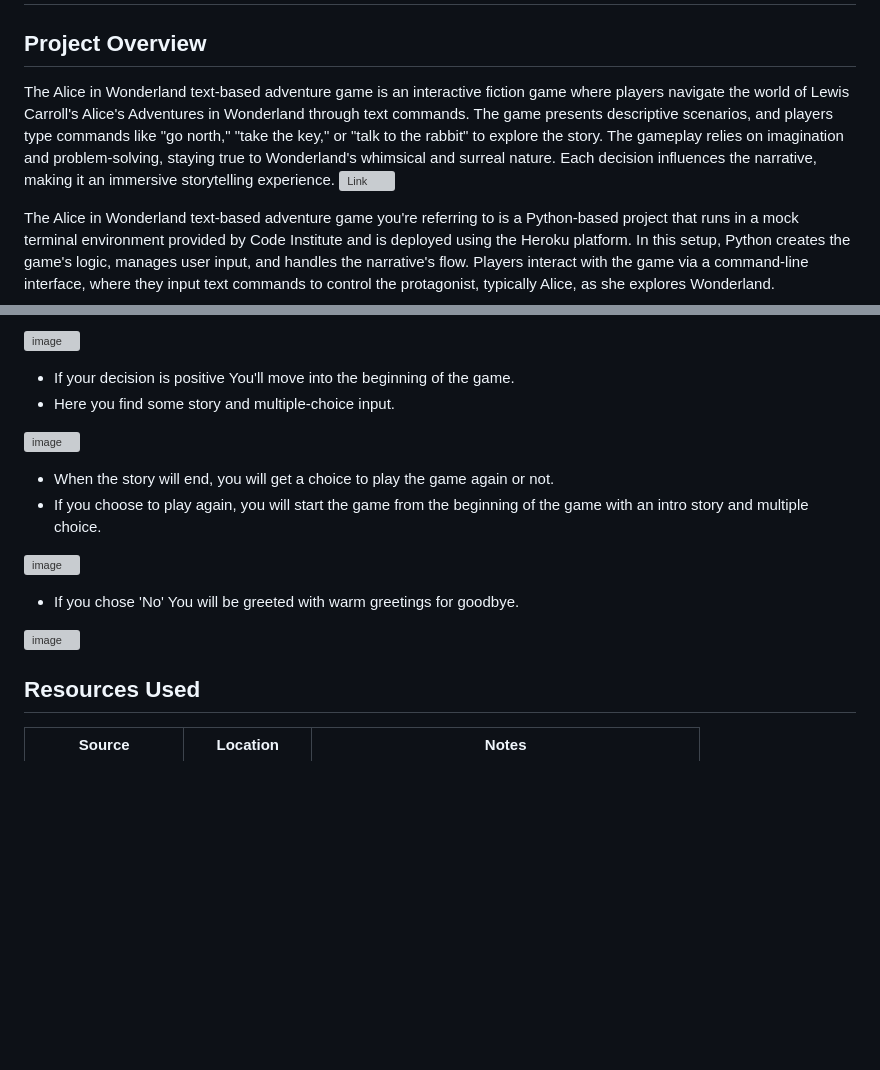
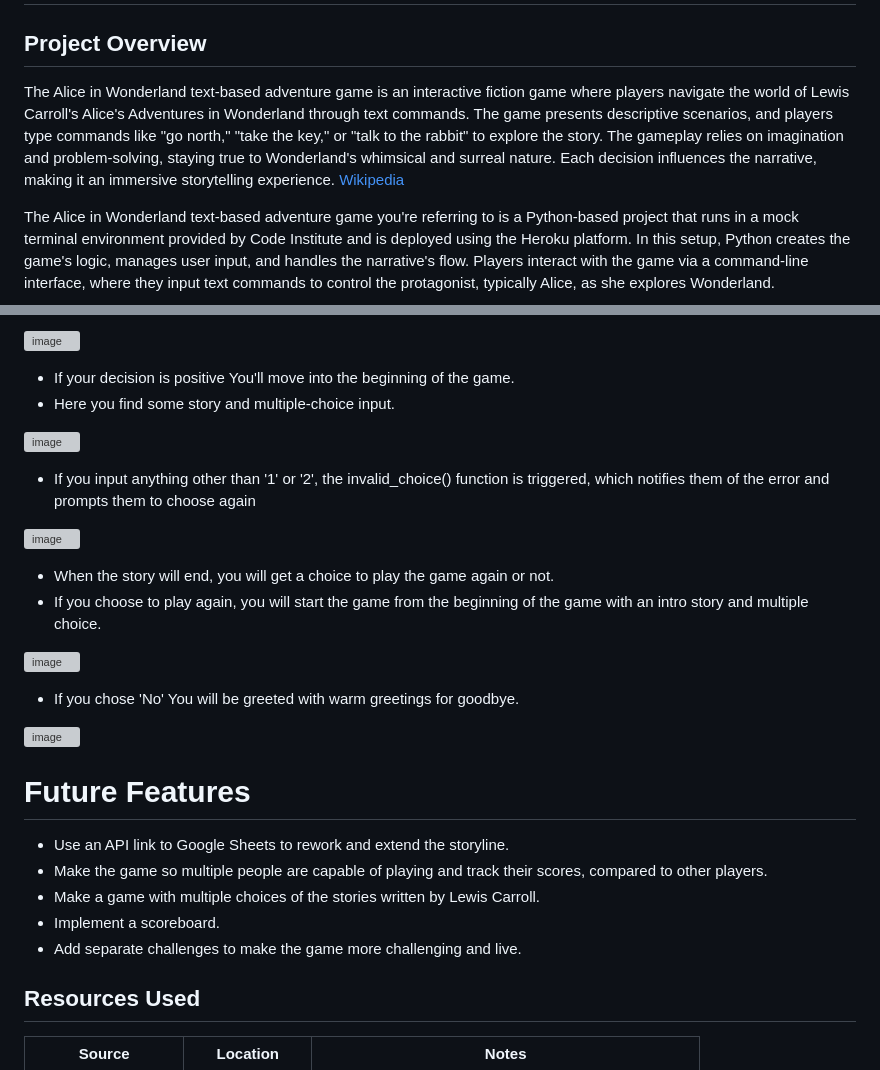
Before and after one commit to Angela-Sin/Alice-in-Wonderland-PP3, a Markdown page: README.md, 2 parts joined by grey strips. Drawn GitHub-style; blank space fills up the shorter version; grey boxes are pictures that could not be loaded.

Commit message:
Update README.md
Add Future Features to the readme.

```diff
--- a/README.md
+++ b/README.md
@@ -4,7 +4,7 @@
 
 ## Project Overview
 
-The Alice in Wonderland text-based adventure game is an interactive fiction game where players navigate the world of Lewis Carroll's Alice's Adventures in Wonderland through text commands. The game presents descriptive scenarios, and players type commands like "go north," "take the key," or "talk to the rabbit" to explore the story. The gameplay relies on imagination and problem-solving, staying true to Wonderland's whimsical and surreal nature. Each decision influences the narrative, making it an immersive storytelling experience. ![Link](https://en.wikipedia.org/wiki/Choose_Your_Own_Adventure)
+The Alice in Wonderland text-based adventure game is an interactive fiction game where players navigate the world of Lewis Carroll's Alice's Adventures in Wonderland through text commands. The game presents descriptive scenarios, and players type commands like "go north," "take the key," or "talk to the rabbit" to explore the story. The gameplay relies on imagination and problem-solving, staying true to Wonderland's whimsical and surreal nature. Each decision influences the narrative, making it an immersive storytelling experience. [Wikipedia](https://en.wikipedia.org/wiki/Choose_Your_Own_Adventure)
 
 The Alice in Wonderland text-based adventure game you're referring to is a Python-based project that runs in a mock terminal environment provided by Code Institute and is deployed using the Heroku platform. In this setup, Python creates the game's logic, manages user input, and handles the narrative's flow. Players interact with the game via a command-line interface, where they input text commands to control the protagonist, typically Alice, as she explores Wonderland.
 
@@ -68,6 +68,10 @@ The game likely uses Python libraries for handling input/output and basic contro
 
 ![image](https://github.com/user-attachments/assets/506e1b36-f420-43b4-8194-efcc00a35b2c)
 
+- If you input anything other than '1' or '2', the invalid_choice() function is triggered, which notifies them of the error and prompts them to choose again
+
+![image](https://github.com/user-attachments/assets/46349073-eba0-47ac-bd22-1b841038d026)
+
 - When the story will end, you will get a choice to play the game again or not.
 - If you choose to play again, you will start the game from the beginning of the game with an intro story and multiple choice.
 
@@ -77,7 +81,13 @@ The game likely uses Python libraries for handling input/output and basic contro
 
 ![image](https://github.com/user-attachments/assets/a30029fa-6caa-4121-acc6-fed1ad1104a1)
 
+# Future Features
 
+- Use an API link to Google Sheets to rework and extend the storyline.
+- Make the game so multiple people are capable of playing and track their scores, compared to other players.
+- Make a game with multiple choices of the stories written by Lewis Carroll.
+- Implement a scoreboard.
+- Add separate challenges to make the game more challenging and live.
 
 
 
```
